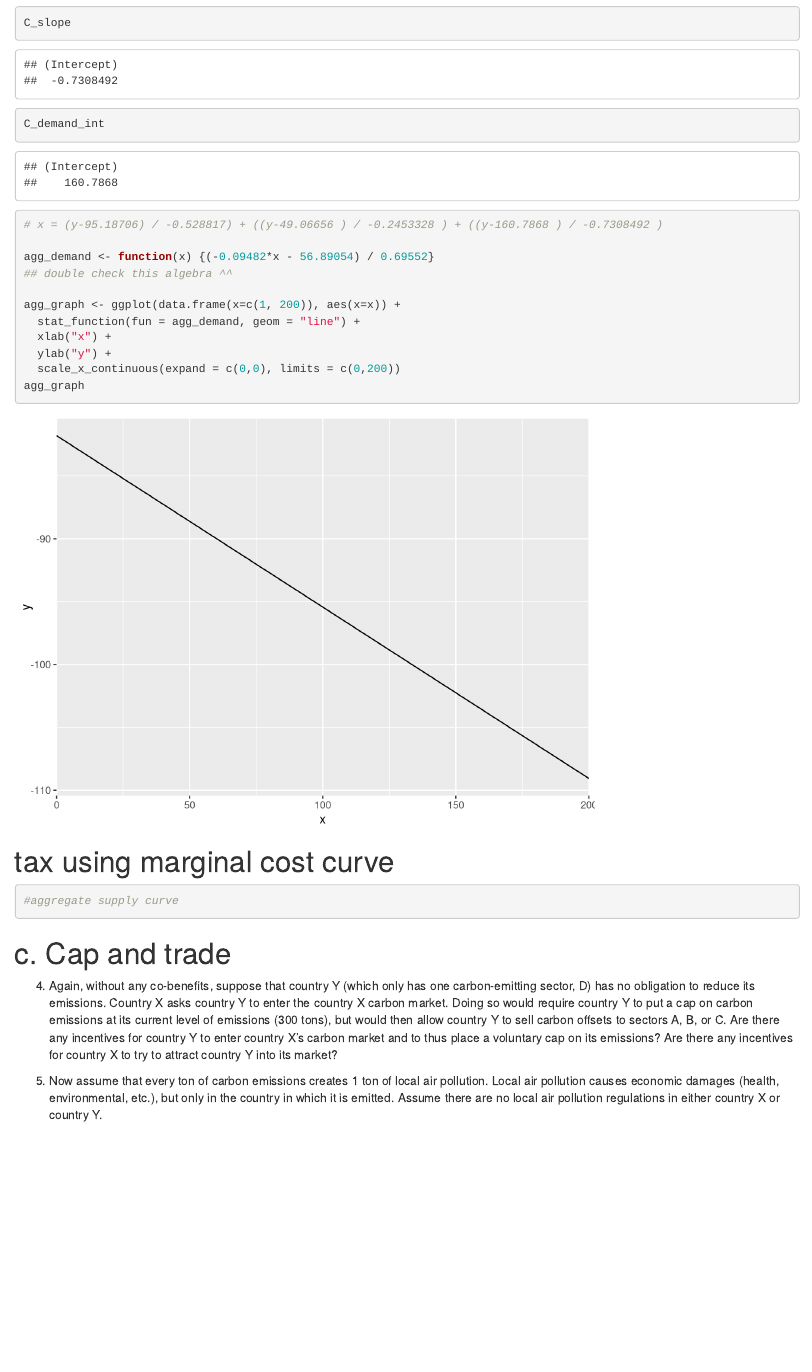
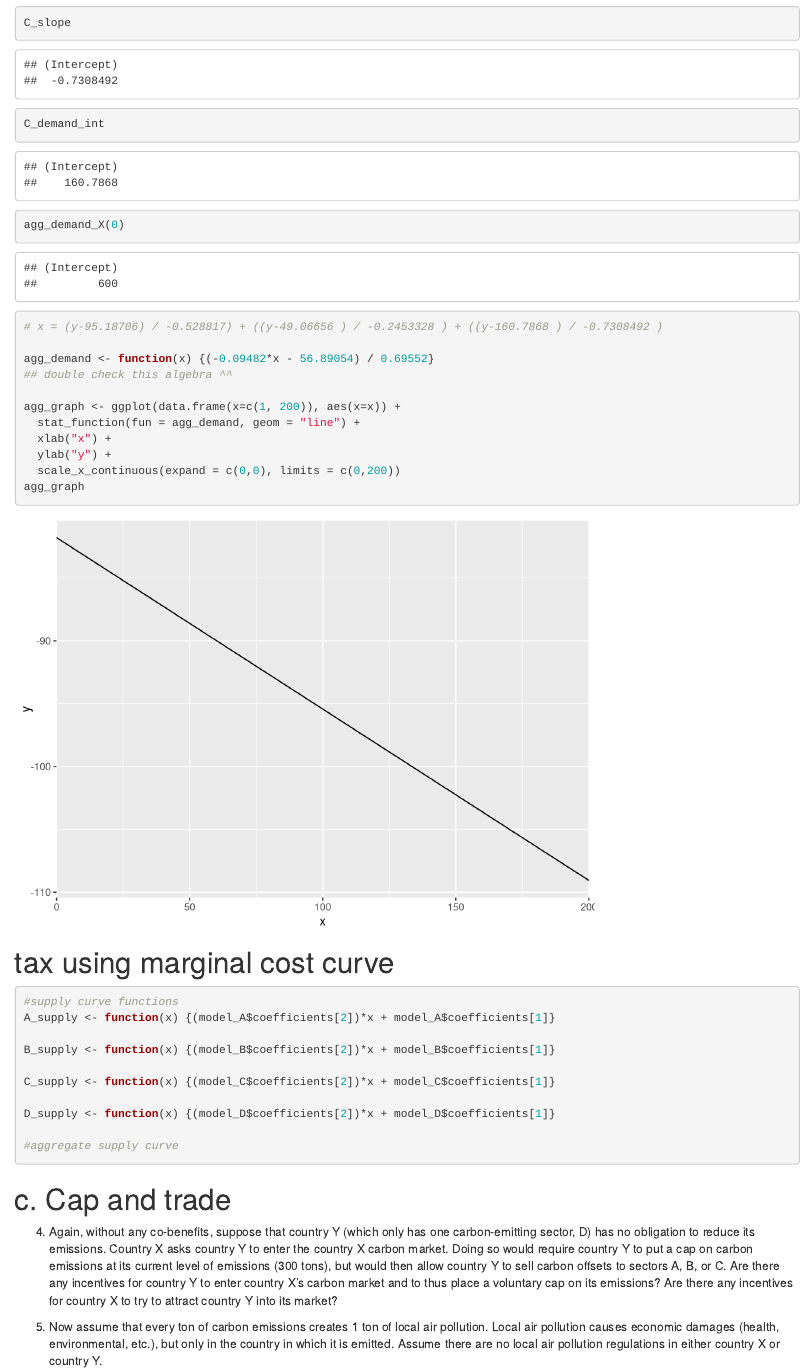
Before and after one commit to beckyc87/Econ_4, an R Markdown document (Econ_assign_4.Rmd): the page in a window 1100 px wide, from 10780 px down. Rendered offline with R 4.5, knitr and Pandoc, with nearby package versions; some code elsewhere in the file could not run offline.

Commit message:
Creating supply function

````diff
--- a/Econ_assign_4.Rmd
+++ b/Econ_assign_4.Rmd
@@ -245,6 +245,8 @@ B_demand_int
 C_slope
 C_demand_int
 
+agg_demand_X(0)
+
 # x = (y-95.18706) / -0.528817) + ((y-49.06656 ) / -0.2453328 ) + ((y-160.7868 ) / -0.7308492 )
 
 agg_demand <- function(x) {(-0.09482*x - 56.89054) / 0.69552}
@@ -260,7 +262,18 @@ agg_graph
 
 # tax using marginal cost curve
 ```{r}
+
+#supply curve functions
+A_supply <- function(x) {(model_A$coefficients[2])*x + model_A$coefficients[1]}
+
+B_supply <- function(x) {(model_B$coefficients[2])*x + model_B$coefficients[1]}
+
+C_supply <- function(x) {(model_C$coefficients[2])*x + model_C$coefficients[1]}
+
+D_supply <- function(x) {(model_D$coefficients[2])*x + model_D$coefficients[1]}
+
 #aggregate supply curve
+
 
 
 ```
````
